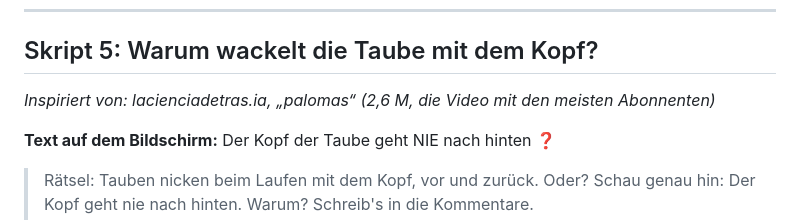
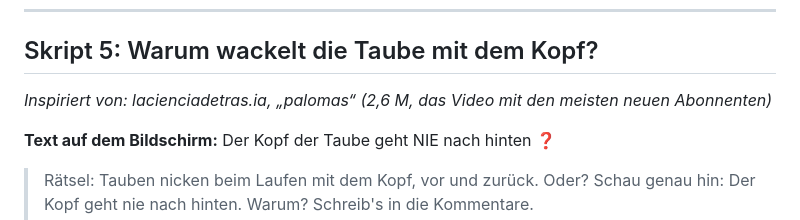
Before and after one commit to nm8c4ywt7h-pixel/Mion, a Markdown page: analyse-tiktok/02_SKRIPTE_DE.md, the part around the change. Rendered like a GitHub page.

Commit message:
Corrige une coquille dans le script 5
Co-Authored-By: Claude Opus 5.5 <noreply@anthropic.com>
Claude-Session: https://claude.ai/code/session_01JDYtTFNooXbGfQ37yGCP3x

```diff
--- a/analyse-tiktok/02_SKRIPTE_DE.md
+++ b/analyse-tiktok/02_SKRIPTE_DE.md
@@ -110,7 +110,7 @@ Untertitel: Wort für Wort, Schlüsselwort in Gelb. Stimme: ruhig, leicht ironis
 ---
 
 ## Skript 5: Warum wackelt die Taube mit dem Kopf?
-*Inspiriert von: lacienciadetras.ia, „palomas“ (2,6 M, die Video mit den meisten Abonnenten)*
+*Inspiriert von: lacienciadetras.ia, „palomas“ (2,6 M, das Video mit den meisten neuen Abonnenten)*
 
 **Text auf dem Bildschirm:** Der Kopf der Taube geht NIE nach hinten ❓
 
```
